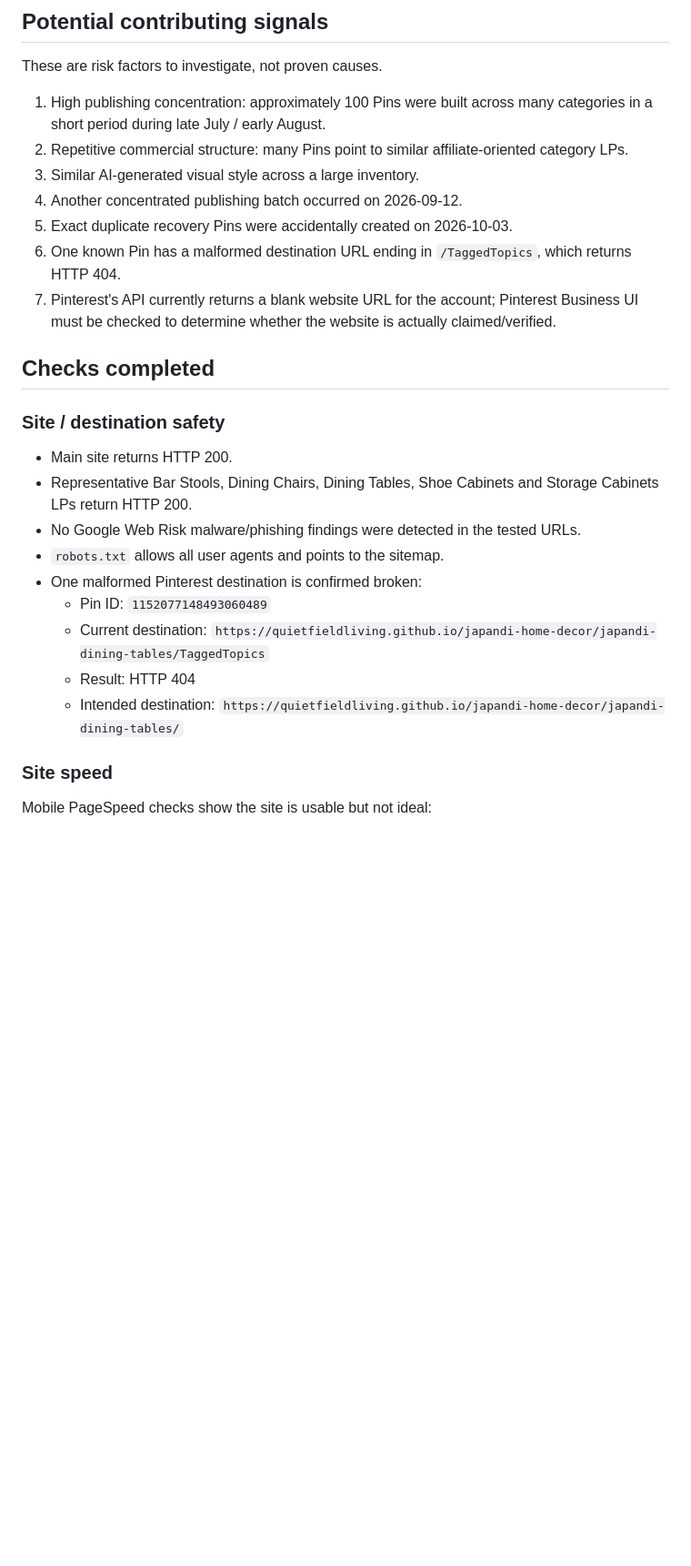
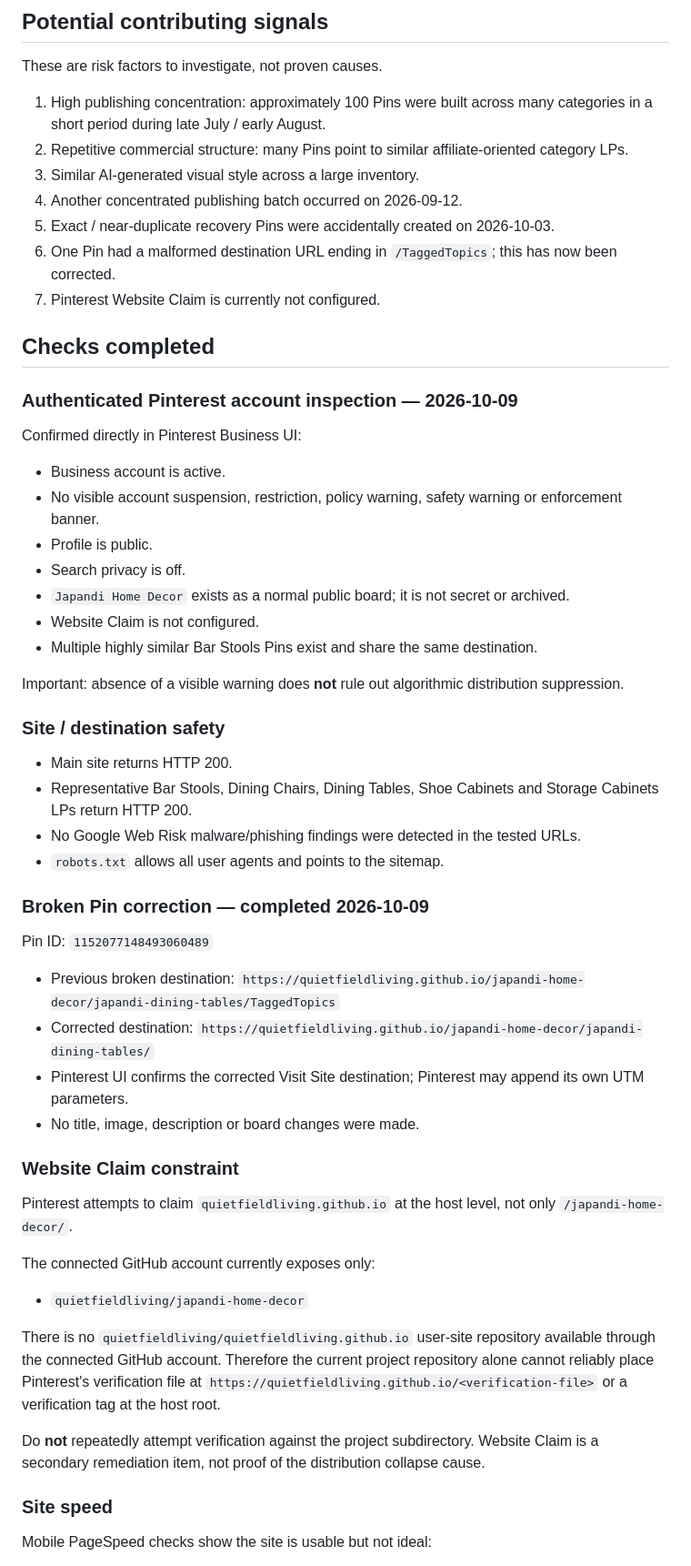
Before and after one commit to quietfieldliving/japandi-home-decor, a Markdown page: PINTEREST_INCIDENT.md, the part around one of its changes. Shown at 91% size. GitHub-like rendering; blank space fills up the shorter version.

```diff
--- a/PINTEREST_INCIDENT.md
+++ b/PINTEREST_INCIDENT.md
@@ -61,11 +61,25 @@ These are risk factors to investigate, not proven causes.
 2. Repetitive commercial structure: many Pins point to similar affiliate-oriented category LPs.
 3. Similar AI-generated visual style across a large inventory.
 4. Another concentrated publishing batch occurred on 2026-09-12.
-5. Exact duplicate recovery Pins were accidentally created on 2026-10-03.
-6. One known Pin has a malformed destination URL ending in `/TaggedTopics`, which returns HTTP 404.
-7. Pinterest's API currently returns a blank website URL for the account; Pinterest Business UI must be checked to determine whether the website is actually claimed/verified.
+5. Exact / near-duplicate recovery Pins were accidentally created on 2026-10-03.
+6. One Pin had a malformed destination URL ending in `/TaggedTopics`; this has now been corrected.
+7. Pinterest Website Claim is currently not configured.
 
 ## Checks completed
+
+### Authenticated Pinterest account inspection — 2026-10-09
+
+Confirmed directly in Pinterest Business UI:
+
+- Business account is active.
+- No visible account suspension, restriction, policy warning, safety warning or enforcement banner.
+- Profile is public.
+- Search privacy is off.
+- `Japandi Home Decor` exists as a normal public board; it is not secret or archived.
+- Website Claim is not configured.
+- Multiple highly similar Bar Stools Pins exist and share the same destination.
+
+Important: absence of a visible warning does **not** rule out algorithmic distribution suppression.
 
 ### Site / destination safety
 
@@ -73,11 +87,27 @@ These are risk factors to investigate, not proven causes.
 - Representative Bar Stools, Dining Chairs, Dining Tables, Shoe Cabinets and Storage Cabinets LPs return HTTP 200.
 - No Google Web Risk malware/phishing findings were detected in the tested URLs.
 - `robots.txt` allows all user agents and points to the sitemap.
-- One malformed Pinterest destination is confirmed broken:
-  - Pin ID: `1152077148493060489`
-  - Current destination: `https://quietfieldliving.github.io/japandi-home-decor/japandi-dining-tables/TaggedTopics`
-  - Result: HTTP 404
-  - Intended destination: `https://quietfieldliving.github.io/japandi-home-decor/japandi-dining-tables/`
+
+### Broken Pin correction — completed 2026-10-09
+
+Pin ID: `1152077148493060489`
+
+- Previous broken destination: `https://quietfieldliving.github.io/japandi-home-decor/japandi-dining-tables/TaggedTopics`
+- Corrected destination: `https://quietfieldliving.github.io/japandi-home-decor/japandi-dining-tables/`
+- Pinterest UI confirms the corrected Visit Site destination; Pinterest may append its own UTM parameters.
+- No title, image, description or board changes were made.
+
+### Website Claim constraint
+
+Pinterest attempts to claim `quietfieldliving.github.io` at the host level, not only `/japandi-home-decor/`.
+
+The connected GitHub account currently exposes only:
+
+- `quietfieldliving/japandi-home-decor`
+
+There is no `quietfieldliving/quietfieldliving.github.io` user-site repository available through the connected GitHub account. Therefore the current project repository alone cannot reliably place Pinterest's verification file at `https://quietfieldliving.github.io/<verification-file>` or a verification tag at the host root.
+
+Do **not** repeatedly attempt verification against the project subdirectory. Website Claim is a secondary remediation item, not proof of the distribution collapse cause.
 
 ### Site speed
 
```
Also changed, not shown: other parts of PINTEREST_INCIDENT.md (+70 -46 lines).
